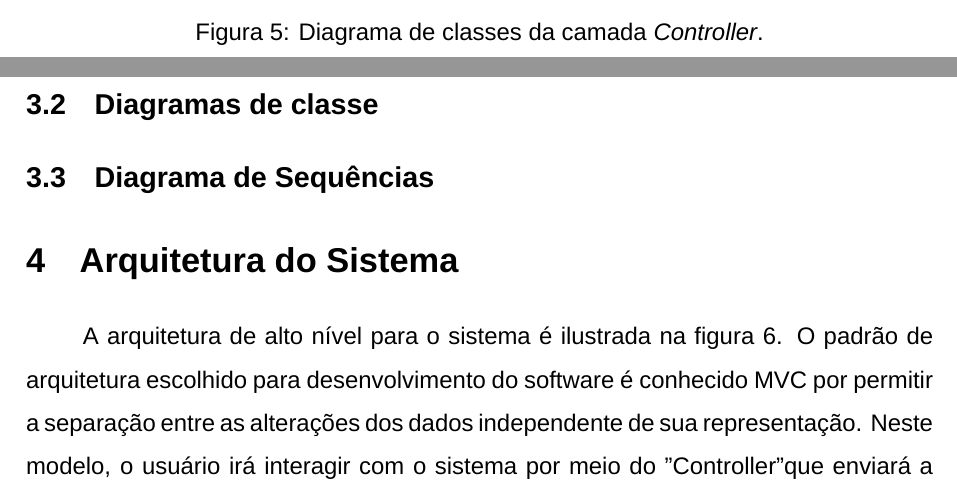
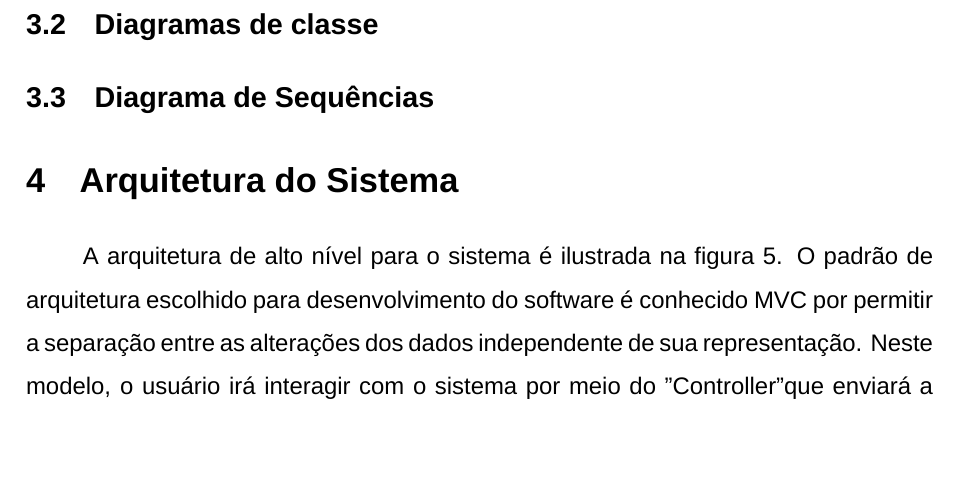
Before and after one commit to jaedson-barbosa/supervisorio-solar-ufpb-docs, a LaTeX document (main.tex): two parts of pages 17 and 18 of 19 before the commit and part of page 17 of 18 after it, the two joined at a grey line, cut at the place of the change, the shorter picture padded with empty space. Compiled offline with XeLaTeX; a missing font is replaced by an installed copy or a similar font.

Commit message:
Updates from Overleaf

```diff
--- a/main.tex
+++ b/main.tex
@@ -474,7 +471,3 @@ Visando facilitar a compreensão quanto a funcionalidade, os detalhes como: ator
-    \caption{Diagrama de classes da camada \textit{Controller}.}
-    \label{fig:diagrama-classes-controller}
-\end{figure}
-
 \subsection{Diagrama de Sequências}
 
 \section{Arquitetura do Sistema}
```
Also changed, not shown: Diagrama Seq VisualizarDados.drawio.png (added), main.tex (3 more changed lines).
